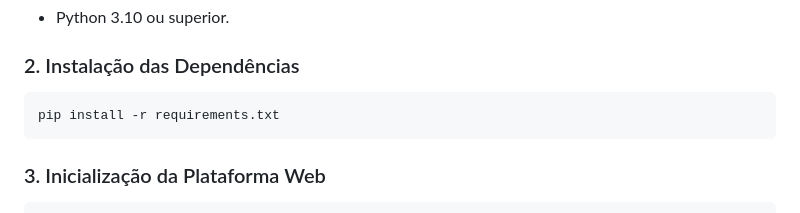
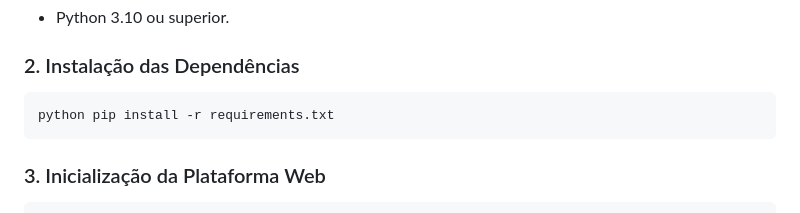
Before and after one commit to luiz0067yahoo/predicao_valores_ativos-_com_ia, a Markdown page: README.md, the part around the change. Rendered like a GitHub page.

````diff
--- a/README.md
+++ b/README.md
@@ -85,7 +85,7 @@ Explore a documentação modular detalhada nas pastas dedicadas:
 
 ### 2. Instalação das Dependências
 ```bash
-pip install -r requirements.txt
+python pip install -r requirements.txt
 ```
 
 ### 3. Inicialização da Plataforma Web
````
